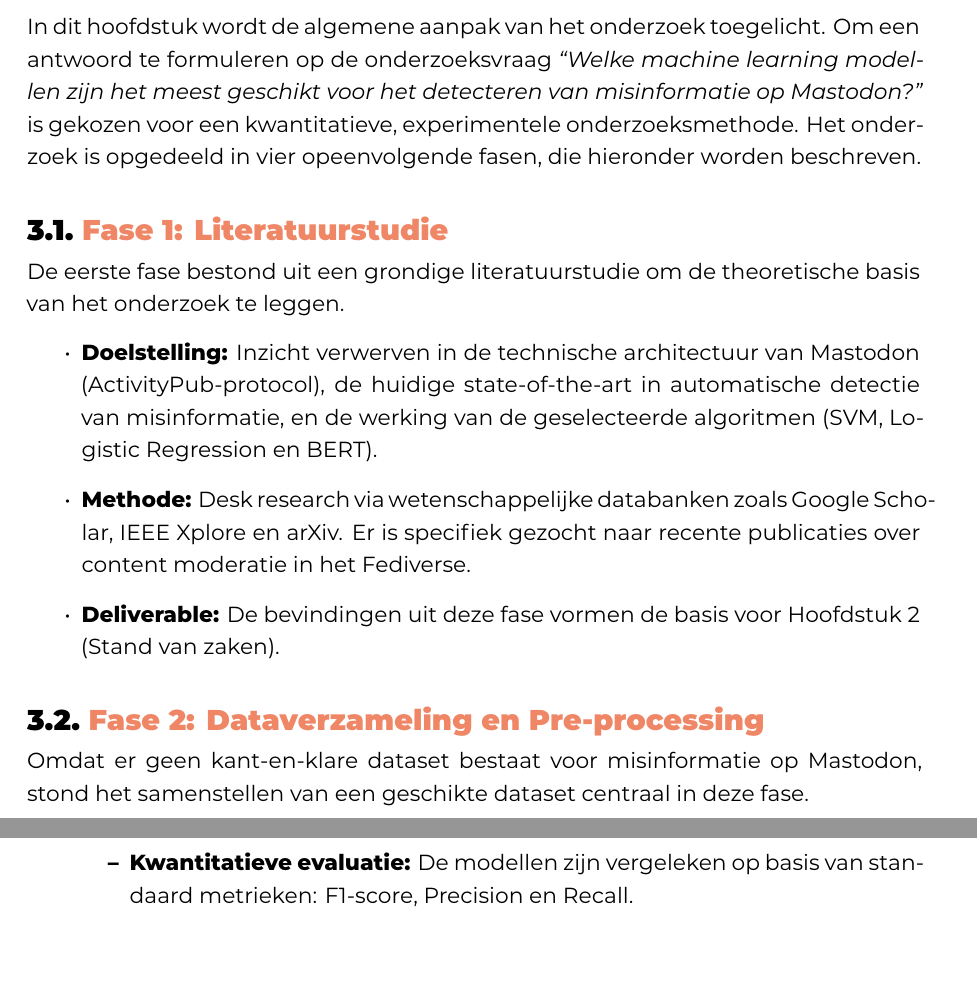
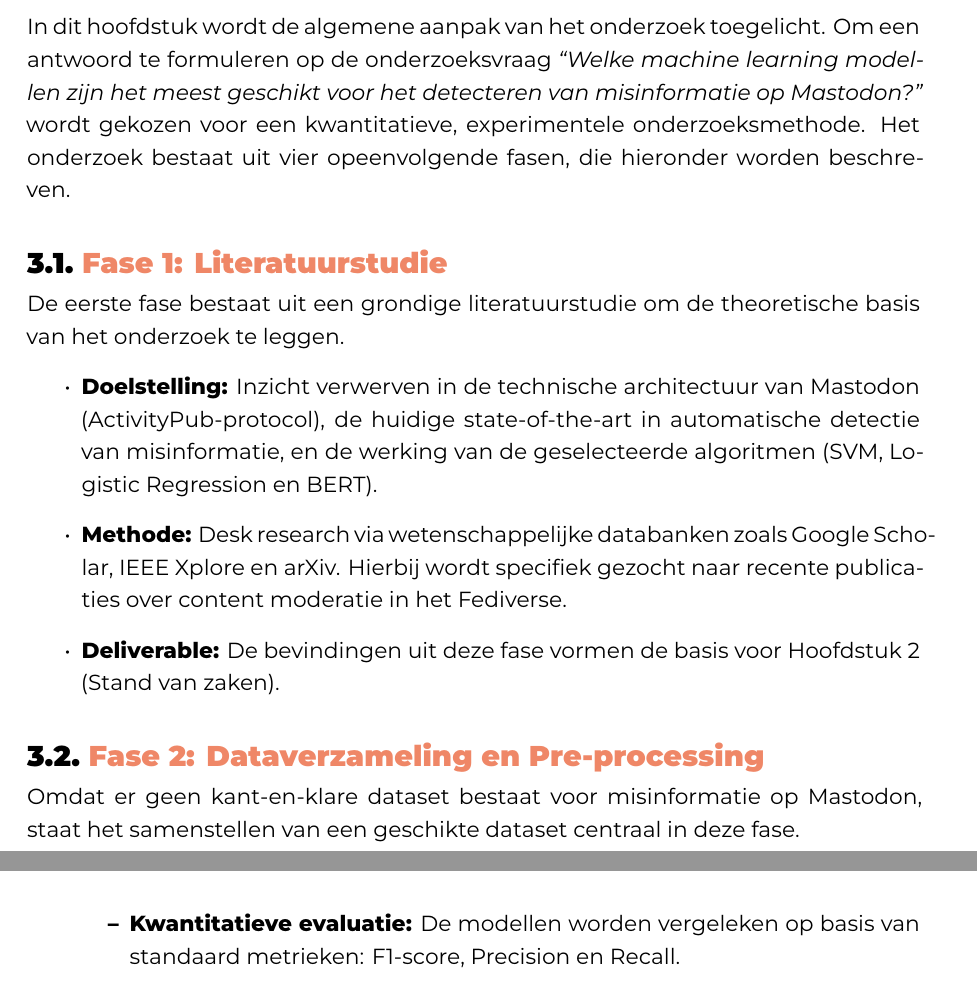
Before and after one commit to KyanuNeckebroek/bachelorproef-2526, a LaTeX thesis (bachproef/NeckebroekKyanuBP.tex, which reads bachproef/methodologie.tex): two parts of pages 23 and 24 of 35 before the commit and two parts of pages 23 and 25 of 35 after it, joined at a grey line, cut so that both start at the same text. Compiled offline with XeLaTeX; a LaTeX package or settings file that is missing is left out.

Commit message:
methodologie + engels verwijderd

```diff
--- a/bachproef/methodologie.tex
+++ b/bachproef/methodologie.tex
@@ -13,18 +13,18 @@
 \chapter{\IfLanguageName{dutch}{Methodologie}{Methodology}}%
 \label{ch:methodologie}
 
-In dit hoofdstuk wordt de algemene aanpak van het onderzoek toegelicht. Om een antwoord te formuleren op de onderzoeksvraag \textit{``Welke machine learning modellen zijn het meest geschikt voor het detecteren van misinformatie op Mastodon?''} is gekozen voor een kwantitatieve, experimentele onderzoeksmethode. Het onderzoek is opgedeeld in vier opeenvolgende fasen, die hieronder worden beschreven.
+In dit hoofdstuk wordt de algemene aanpak van het onderzoek toegelicht. Om een antwoord te formuleren op de onderzoeksvraag \textit{``Welke machine learning modellen zijn het meest geschikt voor het detecteren van misinformatie op Mastodon?''} wordt gekozen voor een kwantitatieve, experimentele onderzoeksmethode. Het onderzoek bestaat uit vier opeenvolgende fasen, die hieronder worden beschreven.
 
 \section{Fase 1: Literatuurstudie}
-De eerste fase bestond uit een grondige literatuurstudie om de theoretische basis van het onderzoek te leggen.
+De eerste fase bestaat uit een grondige literatuurstudie om de theoretische basis van het onderzoek te leggen.
 \begin{itemize}
     \item \textbf{Doelstelling:} Inzicht verwerven in de technische architectuur van Mastodon (ActivityPub-protocol), de huidige state-of-the-art in automatische detectie van misinformatie, en de werking van de geselecteerde algoritmen (SVM, Logistic Regression en BERT).
-    \item \textbf{Methode:} Desk research via wetenschappelijke databanken zoals Google Scholar, IEEE Xplore en arXiv. Er is specifiek gezocht naar recente publicaties over content moderatie in het Fediverse.
+    \item \textbf{Methode:} Desk research via wetenschappelijke databanken zoals Google Scholar, IEEE Xplore en arXiv. Hierbij wordt specifiek gezocht naar recente publicaties over content moderatie in het Fediverse.
     \item \textbf{Deliverable:} De bevindingen uit deze fase vormen de basis voor Hoofdstuk 2 (Stand van zaken).
 \end{itemize}
 
 \section{Fase 2: Dataverzameling en Pre-processing}
-Omdat er geen kant-en-klare dataset bestaat voor misinformatie op Mastodon, stond het samenstellen van een geschikte dataset centraal in deze fase.
+Omdat er geen kant-en-klare dataset bestaat voor misinformatie op Mastodon, staat het samenstellen van een geschikte dataset centraal in deze fase.
 \begin{itemize}
     \item \textbf{Doelstelling:} Het verkrijgen van voldoende gelabelde data om machine learning modellen te trainen en te testen in een Mastodon-context.
     \item \textbf{Methode:}
@@ -54,8 +54,8 @@ De laatste fase richtte zich op het beantwoorden van de deelvragen door de resul
     \item \textbf{Doelstelling:} Bepalen welk model het beste presteert en welke factoren hier invloed op hebben.
     \item \textbf{Methode:}
     \begin{itemize}
-        \item \textbf{Kwantitatieve evaluatie:} De modellen zijn vergeleken op basis van standaard metrieken: F1-score, Precision en Recall.
-        \item \textbf{Factoranalyse:} Er is specifiek gekeken naar de invloed van berichtlengte (kort vs. lang), de aanwezigheid van bronvermeldingen en het taalgebruik op de classificatiefouten.
+        \item \textbf{Kwantitatieve evaluatie:} De modellen worden vergeleken op basis van standaard metrieken: F1-score, Precision en Recall.
+        \item \textbf{Factoranalyse:} Er wordt specifiek gekeken naar de invloed van berichtlengte (kort vs. lang), de aanwezigheid van bronvermeldingen en het taalgebruik op de classificatiefouten.
     \end{itemize}
     \item \textbf{Deliverable:} De resultaten en conclusies zoals beschreven in Hoofdstuk 4 en 5 van deze scriptie.
 \end{itemize}
```
Also changed, not shown: bachproef/standvanzaken.tex (+3 -3 lines), bachproef/methodologie.tex (12 more changed lines), 2 other files.
